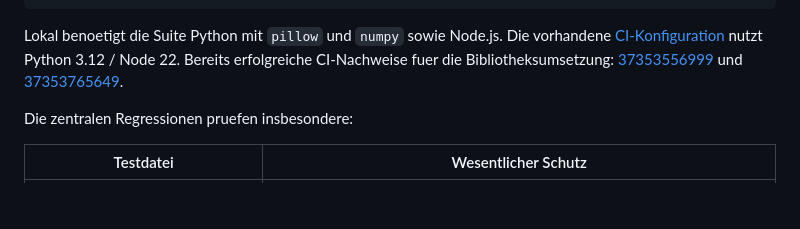
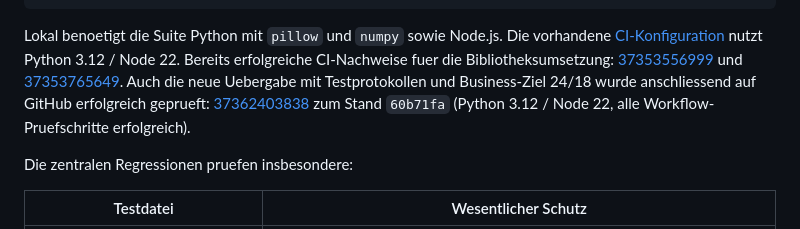
Before and after one commit to aKhaaaaaan/contentfabrik, a Markdown page: UMSETZUNG-UND-TESTS.md, the part around the change. GitHub-like rendering; blank space fills up the shorter version.

Commit message:
Add successful CI verification to technical handover

```diff
--- a/UMSETZUNG-UND-TESTS.md
+++ b/UMSETZUNG-UND-TESTS.md
@@ -94,6 +94,10 @@ Die vorhandene [CI-Konfiguration](.github/workflows/pruefen.yml) nutzt Python
 3.12 / Node 22. Bereits erfolgreiche CI-Nachweise fuer die Bibliotheksumsetzung:
 [37353556999](https://github.com/aKhaaaaaan/contentfabrik/actions/runs/37353556999)
 und [37353765649](https://github.com/aKhaaaaaan/contentfabrik/actions/runs/37353765649).
+Auch die neue Uebergabe mit Testprotokollen und Business-Ziel 24/18 wurde
+anschliessend auf GitHub erfolgreich geprueft:
+[37362403838](https://github.com/aKhaaaaaan/contentfabrik/actions/runs/37362403838)
+zum Stand `60b71fa` (Python 3.12 / Node 22, alle Workflow-Pruefschritte erfolgreich).
 
 Die zentralen Regressionen pruefen insbesondere:
 
```
